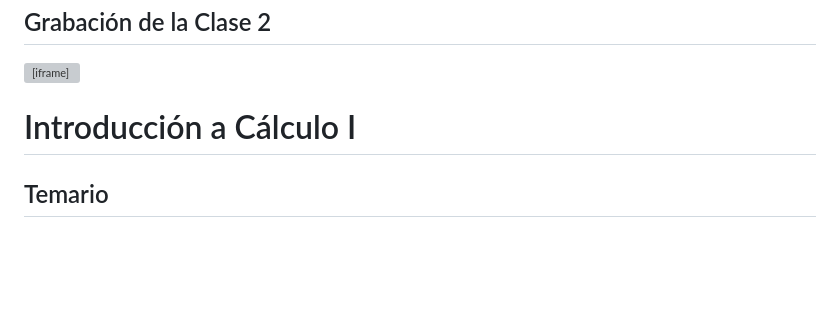
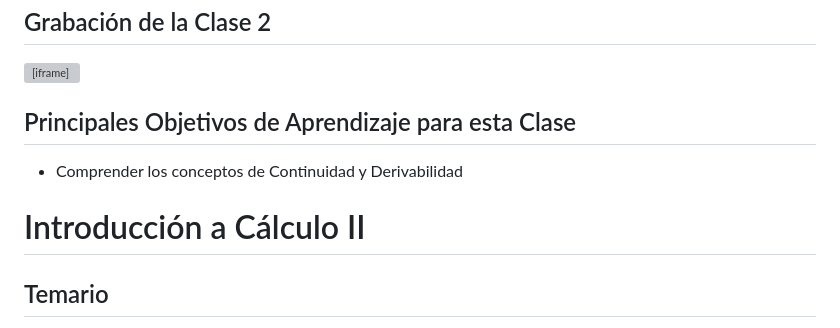
Before and after one commit to soyHenry/Math4Data, a Markdown page: 02-Intro-Calculo-II/README.md, the part around the change. GitHub-like rendering; blank space fills up the shorter version; grey boxes are pictures that could not be loaded.

```diff
--- a/02-Intro-Calculo-II/README.md
+++ b/02-Intro-Calculo-II/README.md
@@ -6,7 +6,11 @@
   <iframe src="https://player.vimeo.com/video/688590065?h=833661e909" allow="autoplay; fullscreen" allowfullscreen></iframe>
 </div>
 
-# Introducción a Cálculo I
+## Principales Objetivos de Aprendizaje para esta Clase
+
+- Comprender los conceptos de Continuidad y Derivabilidad
+
+# Introducción a Cálculo II
 
 ## Temario
 
```
Also changed, not shown: 03-Intro-Algebra-Lineal/README.md (+5 -0 lines), 1 other file.
